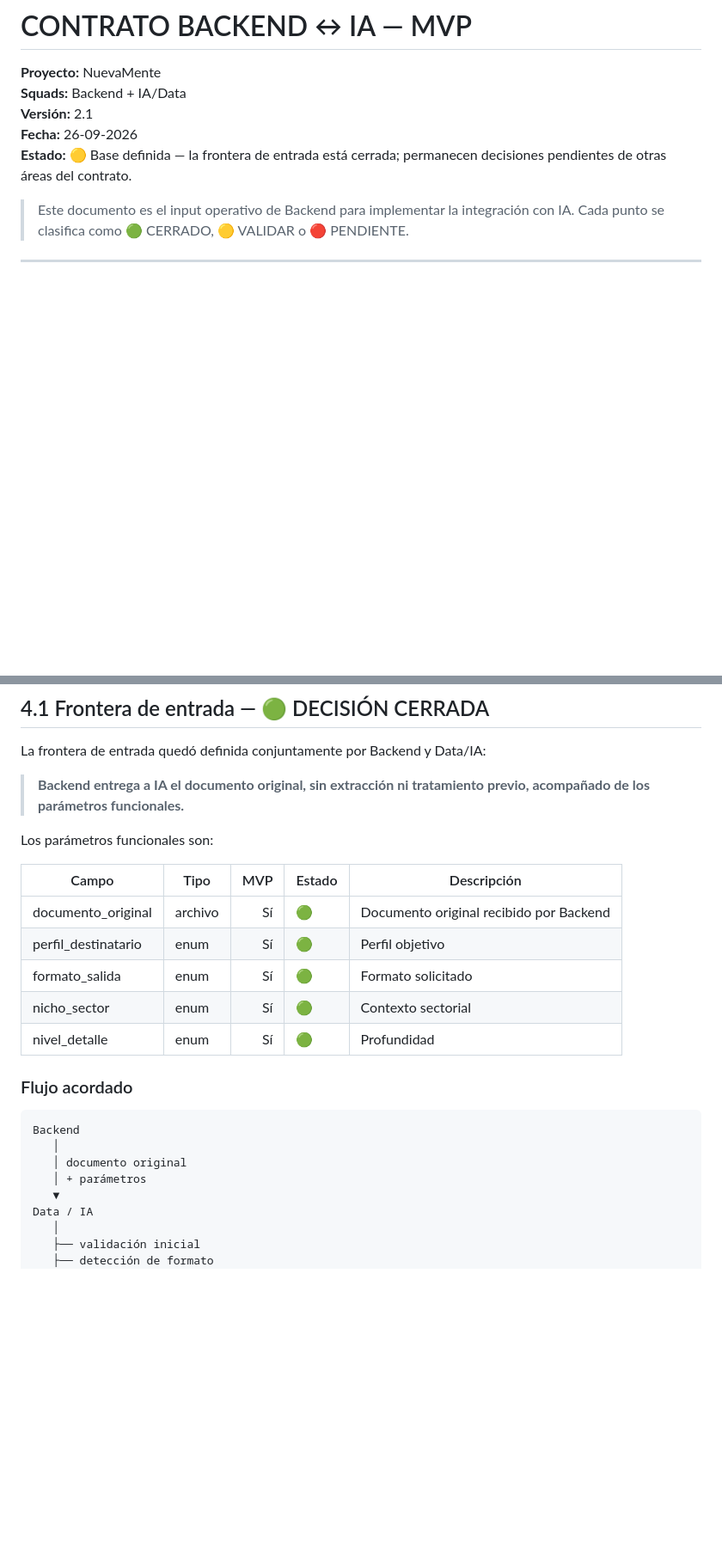
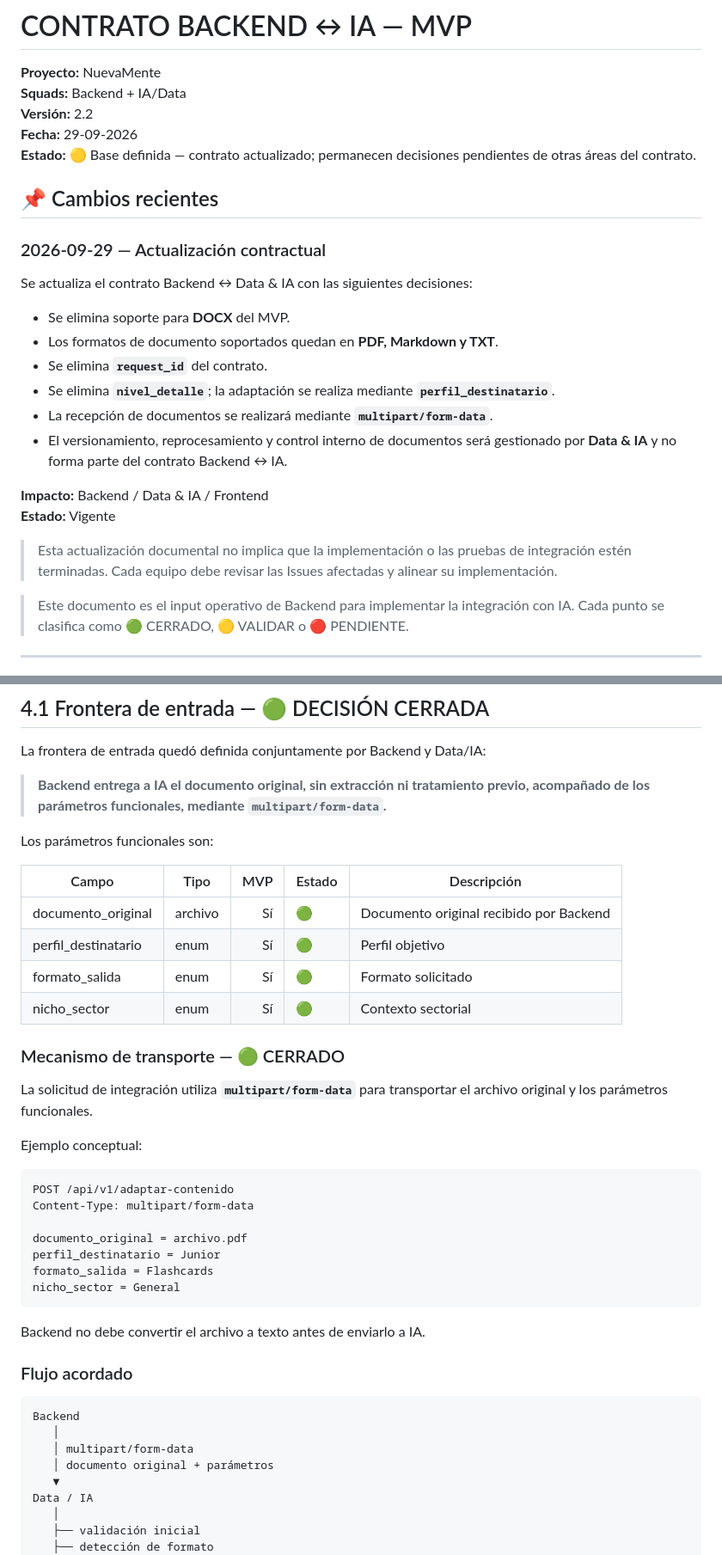
Before and after one commit to No-Country-simulation/G10-LATAM-EQUIPO15, a Markdown page: docs/CONTRATOS/CONTRATO_BACKEND_IA.md, 2 parts joined by grey strips. Shown at 86% size. GitHub-like rendering; blank space fills up the shorter version.

Commit message:
docs: actualizar contrato Backend-IA

````diff
--- a/docs/CONTRATOS/CONTRATO_BACKEND_IA.md
+++ b/docs/CONTRATOS/CONTRATO_BACKEND_IA.md
@@ -2,9 +2,27 @@
 
 **Proyecto:** NuevaMente
 **Squads:** Backend + IA/Data
-**Versión:** 2.1
-**Fecha:** 26-09-2026
-**Estado:** 🟡 Base definida — la frontera de entrada está cerrada; permanecen decisiones pendientes de otras áreas del contrato.
+**Versión:** 2.2
+**Fecha:** 29-09-2026
+**Estado:** 🟡 Base definida — contrato actualizado; permanecen decisiones pendientes de otras áreas del contrato.
+
+## 📌 Cambios recientes
+
+### 2026-09-29 — Actualización contractual
+
+Se actualiza el contrato Backend ↔ Data & IA con las siguientes decisiones:
+
+- Se elimina soporte para **DOCX** del MVP.
+- Los formatos de documento soportados quedan en **PDF, Markdown y TXT**.
+- Se elimina **`request_id`** del contrato.
+- Se elimina **`nivel_detalle`**; la adaptación se realiza mediante **`perfil_destinatario`**.
+- La recepción de documentos se realizará mediante **`multipart/form-data`**.
+- El versionamiento, reprocesamiento y control interno de documentos será gestionado por **Data & IA** y no forma parte del contrato Backend ↔ IA.
+
+**Impacto:** Backend / Data & IA / Frontend
+**Estado:** Vigente
+
+> Esta actualización documental no implica que la implementación o las pruebas de integración estén terminadas. Cada equipo debe revisar las Issues afectadas y alinear su implementación.
 
 > Este documento es el input operativo de Backend para implementar la integración con IA.
 > Cada punto se clasifica como 🟢 CERRADO, 🟡 VALIDAR o 🔴 PENDIENTE.
@@ -112,7 +129,7 @@ IA NO debe depender de:
 
 La frontera de entrada quedó definida conjuntamente por Backend y Data/IA:
 
-> **Backend entrega a IA el documento original, sin extracción ni tratamiento previo, acompañado de los parámetros funcionales.**
+> **Backend entrega a IA el documento original, sin extracción ni tratamiento previo, acompañado de los parámetros funcionales, mediante `multipart/form-data`.**
 
 Los parámetros funcionales son:
 
@@ -122,15 +139,32 @@ Los parámetros funcionales son:
 | perfil_destinatario | enum | Sí | 🟢 | Perfil objetivo |
 | formato_salida | enum | Sí | 🟢 | Formato solicitado |
 | nicho_sector | enum | Sí | 🟢 | Contexto sectorial |
-| nivel_detalle | enum | Sí | 🟢 | Profundidad |
+
+### Mecanismo de transporte — 🟢 CERRADO
+
+La solicitud de integración utiliza **`multipart/form-data`** para transportar el archivo original y los parámetros funcionales.
+
+Ejemplo conceptual:
+
+```
+POST /api/v1/adaptar-contenido
+Content-Type: multipart/form-data
+
+documento_original = archivo.pdf
+perfil_destinatario = Junior
+formato_salida = Flashcards
+nicho_sector = General
+```
+
+Backend no debe convertir el archivo a texto antes de enviarlo a IA.
 
 ### Flujo acordado
 
 ```
 Backend
    │
-   │ documento original
-   │ + parámetros
+   │ multipart/form-data
+   │ documento original + parámetros
    ▼
 Data / IA
    │
````
Also changed, not shown: other parts of docs/CONTRATOS/CONTRATO_BACKEND_IA.md (+8 -35 lines).
